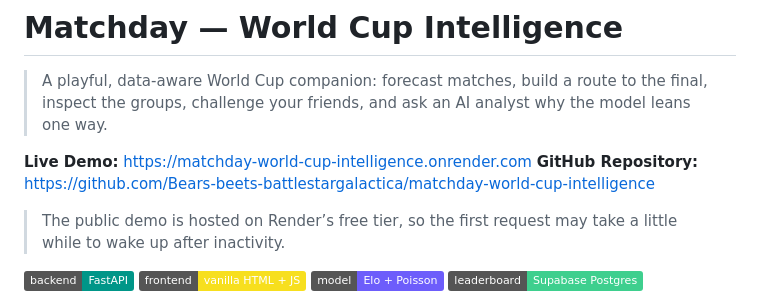
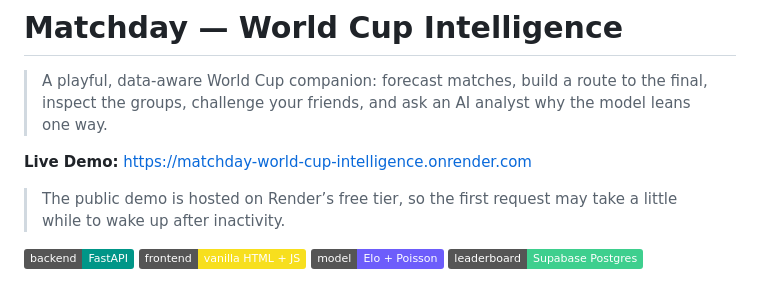
Before and after one commit to Bears-beets-battlestargalactica/matchday-world-cup-intelligence, a Markdown page: README.md, the part around the change. Rendered like a GitHub page; badges without logos.

```diff
--- a/README.md
+++ b/README.md
@@ -3,7 +3,7 @@
 > A playful, data-aware World Cup companion: forecast matches, build a route to the final, inspect the groups, challenge your friends, and ask an AI analyst why the model leans one way.
 
 **Live Demo:** [https://matchday-world-cup-intelligence.onrender.com](https://matchday-world-cup-intelligence.onrender.com)
-**GitHub Repository:** [https://github.com/Bears-beets-battlestargalactica/matchday-world-cup-intelligence](https://github.com/Bears-beets-battlestargalactica/matchday-world-cup-intelligence)
+
 
 > The public demo is hosted on Render’s free tier, so the first request may take a little while to wake up after inactivity.
 
```
